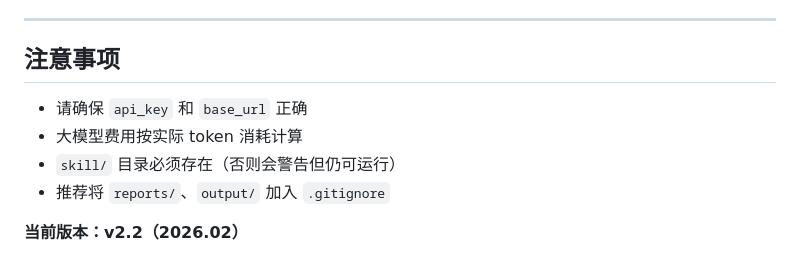
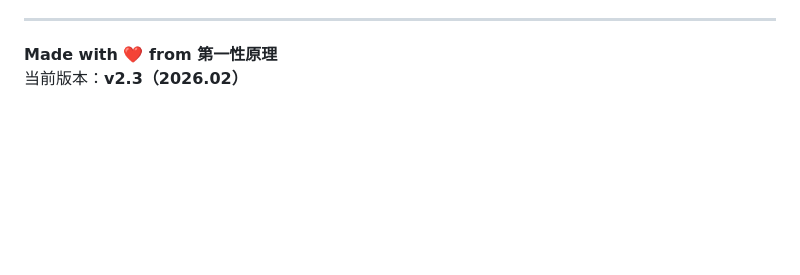
Before and after one commit to huanglynch/MultiAgentSwarm, a Markdown page: README.md, the part around one of its changes. Drawn GitHub-style; blank space fills up the shorter version.

```diff
--- a/README.md
+++ b/README.md
@@ -203,11 +184,5 @@ schema = {
 
 ---
 
-## 注意事项
-
-- 请确保 `api_key` 和 `base_url` 正确
-- 大模型费用按实际 token 消耗计算
-- `skill/` 目录必须存在（否则会警告但仍可运行）
-- 推荐将 `reports/`、`output/` 加入 `.gitignore`
-
-**当前版本：v2.2（2026.02）**
+**Made with ❤️ from 第一性原理**
+当前版本：**v2.3（2026.02）**
```
Also changed, not shown: other parts of README.md (+59 -78 lines).
